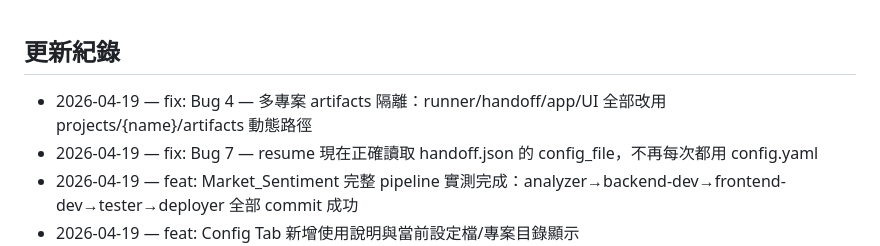
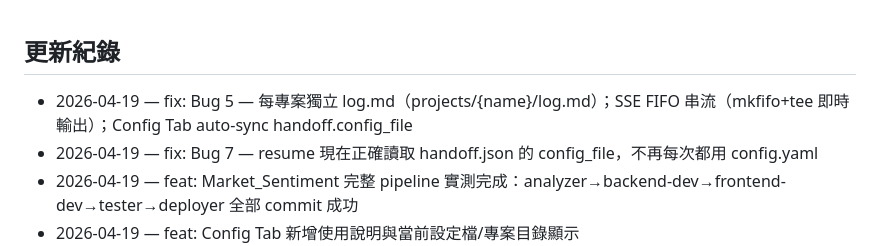
Before and after one commit to skytiger111/agent-workflow, a Markdown page: README.md, the part around the change. Rendered like a GitHub page.

Commit message:
docs: 更新 Bug 5 修復狀態 + README 更新紀錄
Co-Authored-By: Claude Sonnet 4.6 <noreply@anthropic.com>

```diff
--- a/README.md
+++ b/README.md
@@ -1,5 +1,5 @@
 ## 更新紀錄
-- 2026-04-19 — fix: Bug 4 — 多專案 artifacts 隔離：runner/handoff/app/UI 全部改用 projects/{name}/artifacts 動態路徑
+- 2026-04-19 — fix: Bug 5 — 每專案獨立 log.md（projects/{name}/log.md）；SSE FIFO 串流（mkfifo+tee 即時輸出）；Config Tab auto-sync handoff.config_file
 - 2026-04-19 — fix: Bug 7 — resume 現在正確讀取 handoff.json 的 config_file，不再每次都用 config.yaml
 - 2026-04-19 — feat: Market_Sentiment 完整 pipeline 實測完成：analyzer→backend-dev→frontend-dev→tester→deployer 全部 commit 成功
 - 2026-04-19 — feat: Config Tab 新增使用說明與當前設定檔/專案目錄顯示
```
Also changed, not shown: docs/pipeline-test-report.md (+7 -3 lines).
